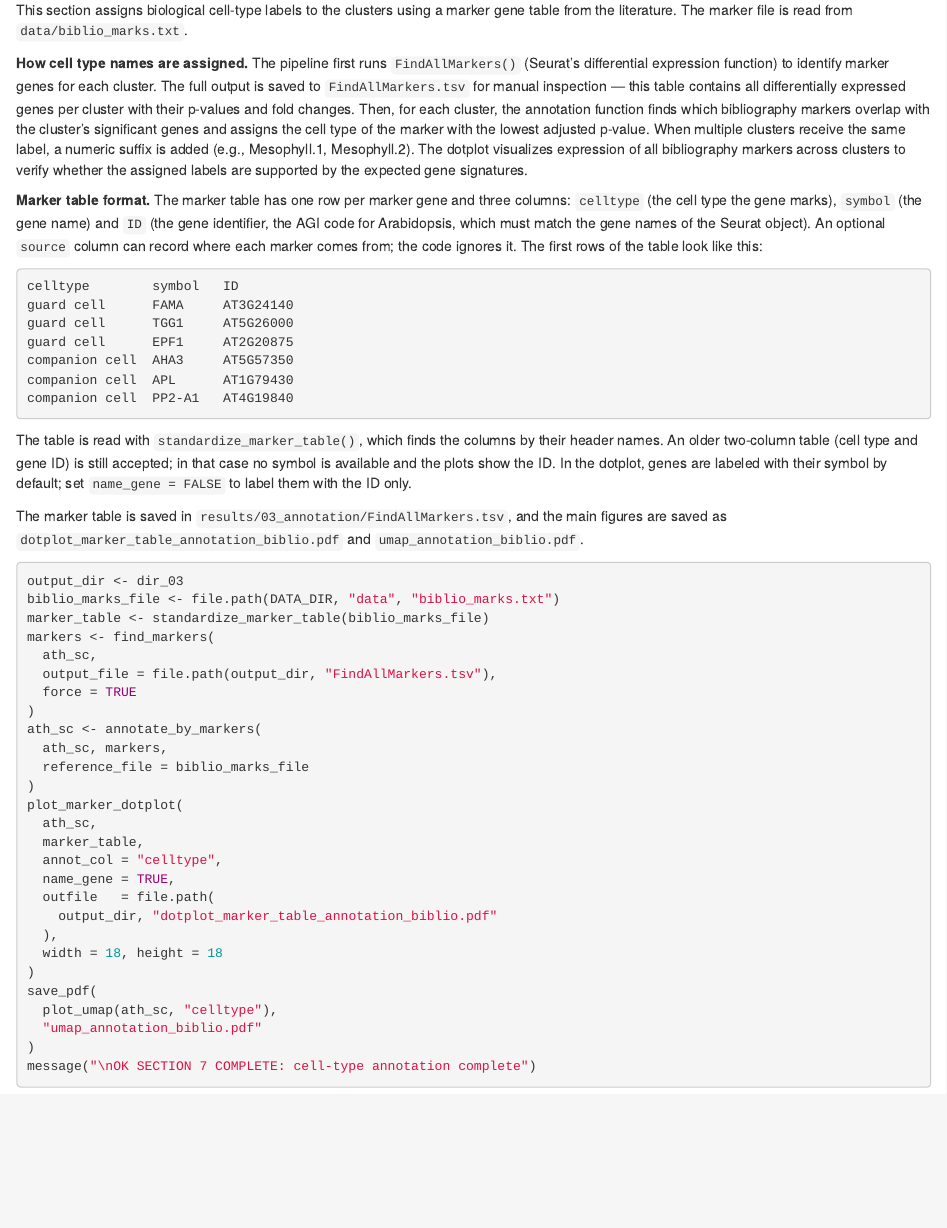
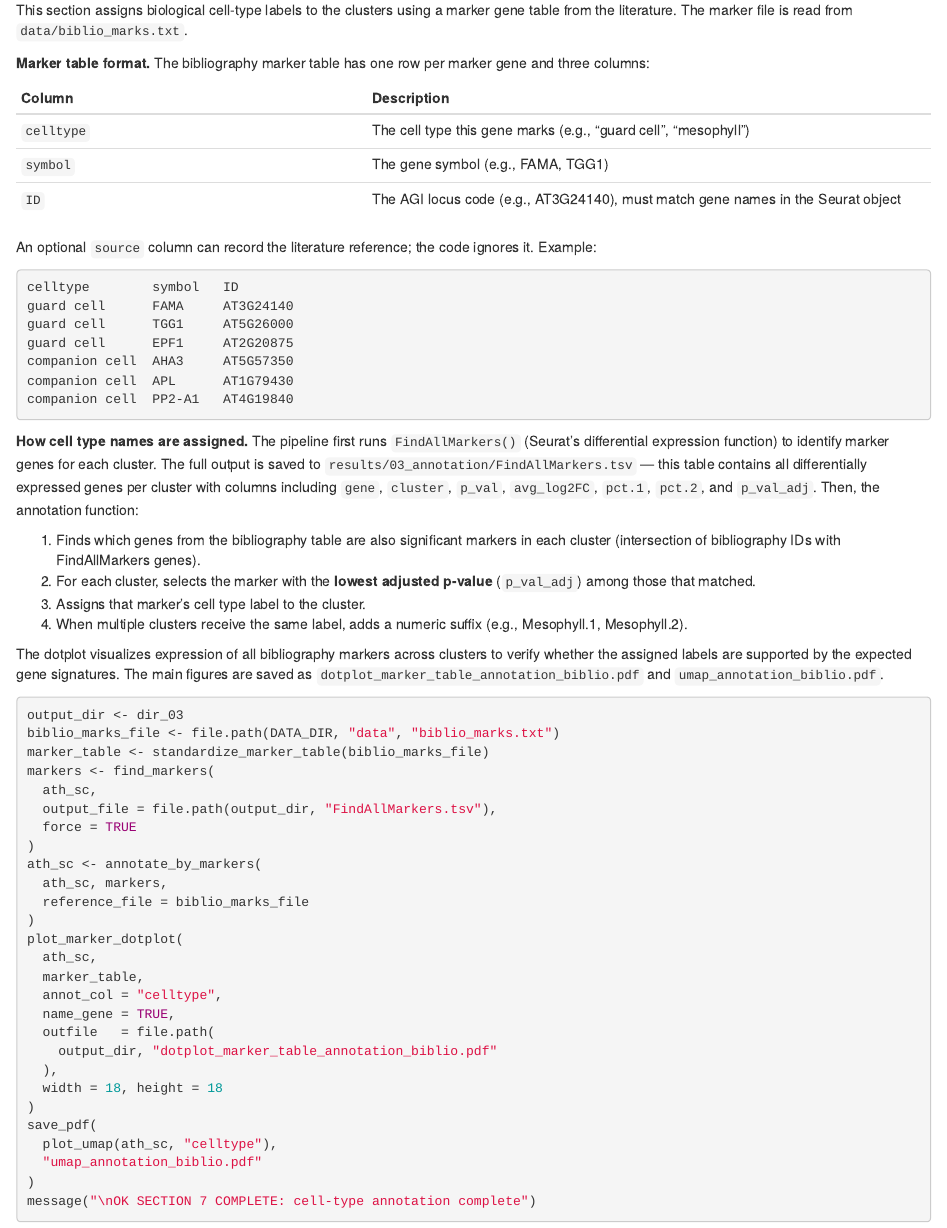
Before and after one commit to laboratoriorgit-lang/SingleCell, an R Markdown document (reports/arabidopsis_scRNAseq_pipeline.Rmd): the page in a window 1100 px wide, from 17230 px down. Rendered offline with R 4.5, knitr and Pandoc, with nearby package versions.

Commit message:
Section 7: detailed annotation explanation
- Table explaining each column (celltype, symbol, ID)
- Step-by-step annotation algorithm
- Clarify: uses lowest p_val_adj from matching markers
- Reference FindAllMarkers.tsv columns

````diff
--- a/reports/arabidopsis_scRNAseq_pipeline.Rmd
+++ b/reports/arabidopsis_scRNAseq_pipeline.Rmd
@@ -1125,24 +1125,17 @@ This section assigns biological cell-type labels to the clusters using a marker
 gene table from the literature. The marker file is read from
 `data/biblio_marks.txt`.
 
-**How cell type names are assigned.** The pipeline first runs `FindAllMarkers()`
-(Seurat's differential expression function) to identify marker genes for each
-cluster. The full output is saved to `FindAllMarkers.tsv` for manual inspection
-— this table contains all differentially expressed genes per cluster with their
-p-values and fold changes. Then, for each cluster, the annotation function finds
-which bibliography markers overlap with the cluster's significant genes and
-assigns the cell type of the marker with the lowest adjusted p-value. When
-multiple clusters receive the same label, a numeric suffix is added (e.g.,
-Mesophyll.1, Mesophyll.2). The dotplot visualizes expression of all bibliography
-markers across clusters to verify whether the assigned labels are supported by
-the expected gene signatures.
-
-**Marker table format.** The marker table has one row per marker gene and three
-columns: `celltype` (the cell type the gene marks), `symbol` (the gene name) and
-`ID` (the gene identifier, the AGI code for Arabidopsis, which must match the
-gene names of the Seurat object). An optional `source` column can record where
-each marker comes from; the code ignores it. The first rows of the table look
-like this:
+**Marker table format.** The bibliography marker table has one row per marker
+gene and three columns:
+
+| Column | Description |
+|--------|-------------|
+| `celltype` | The cell type this gene marks (e.g., "guard cell", "mesophyll") |
+| `symbol` | The gene symbol (e.g., FAMA, TGG1) |
+| `ID` | The AGI locus code (e.g., AT3G24140), must match gene names in the Seurat object |
+
+An optional `source` column can record the literature reference; the code
+ignores it. Example:
 
 ```text
 celltype        symbol   ID
@@ -1154,15 +1147,25 @@ companion cell  APL      AT1G79430
 companion cell  PP2-A1   AT4G19840
 ```
 
-The table is read with `standardize_marker_table()`, which finds the columns by
-their header names. An older two-column table (cell type and gene ID) is still
-accepted; in that case no symbol is available and the plots show the ID. In the
-dotplot, genes are labeled with their symbol by default; set `name_gene = FALSE`
-to label them with the ID only.
-
-The marker table is saved in `results/03_annotation/FindAllMarkers.tsv`, and the
-main figures are saved as `dotplot_marker_table_annotation_biblio.pdf` and
-`umap_annotation_biblio.pdf`.
+**How cell type names are assigned.** The pipeline first runs `FindAllMarkers()`
+(Seurat's differential expression function) to identify marker genes for each
+cluster. The full output is saved to `results/03_annotation/FindAllMarkers.tsv`
+— this table contains all differentially expressed genes per cluster with
+columns including `gene`, `cluster`, `p_val`, `avg_log2FC`, `pct.1`, `pct.2`,
+and `p_val_adj`. Then, the annotation function:
+
+1. Finds which genes from the bibliography table are also significant markers
+   in each cluster (intersection of bibliography IDs with FindAllMarkers genes).
+2. For each cluster, selects the marker with the **lowest adjusted p-value**
+   (`p_val_adj`) among those that matched.
+3. Assigns that marker's cell type label to the cluster.
+4. When multiple clusters receive the same label, adds a numeric suffix
+   (e.g., Mesophyll.1, Mesophyll.2).
+
+The dotplot visualizes expression of all bibliography markers across clusters
+to verify whether the assigned labels are supported by the expected gene
+signatures. The main figures are saved as
+`dotplot_marker_table_annotation_biblio.pdf` and `umap_annotation_biblio.pdf`.
 
 ```{r section_07_cell_type_annotation}
 output_dir <- dir_03
````
